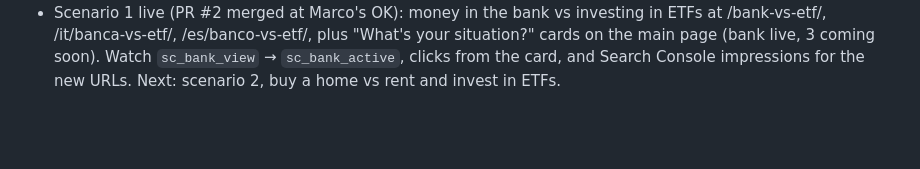
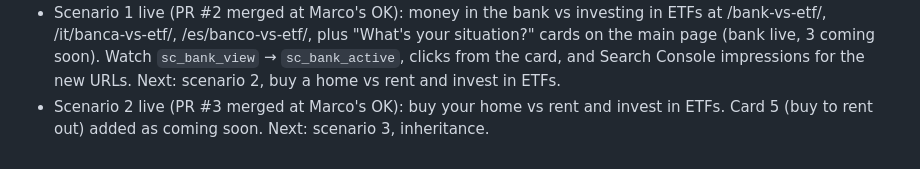
Before and after one commit to marcocast/youretfplan, a Markdown page: growth/log.md, the part around the change. Rendered like a GitHub page; blank space fills up the shorter version.

Commit message:
Growth log: scenario 2 live
Co-Authored-By: Claude Opus 5.5 <noreply@anthropic.com>
Claude-Session: https://claude.ai/code/session_01Js6aRUzXDkvhwqgKrWRVmF

```diff
--- a/growth/log.md
+++ b/growth/log.md
@@ -33,3 +33,4 @@ One dated entry per daily growth session. Newest at the bottom.
 - Watch: view → hook → active → plan, and plan → calc_seen/explore.
 - Marco OK: removed "Your numbers" (salary/spend/bank inputs) and the lower "Your plan" section; both repeated the 3 questions and the one-page plan. "What you could have" (chart, 5/7/9%, years, today's euros), crash, 3% rule now use the answers from the 3 questions (line "Your answers: …" + "Change my answers"). Years slider defaults to 10, like the plan. `active` now comes only from the 3-question sliders.
 - Scenario 1 live (PR #2 merged at Marco's OK): money in the bank vs investing in ETFs at /bank-vs-etf/, /it/banca-vs-etf/, /es/banco-vs-etf/, plus "What's your situation?" cards on the main page (bank live, 3 coming soon). Watch `sc_bank_view` → `sc_bank_active`, clicks from the card, and Search Console impressions for the new URLs. Next: scenario 2, buy a home vs rent and invest in ETFs.
+- Scenario 2 live (PR #3 merged at Marco's OK): buy your home vs rent and invest in ETFs. Card 5 (buy to rent out) added as coming soon. Next: scenario 3, inheritance.
```
Also changed, not shown: growth/plan.md (+1 -1 lines).
